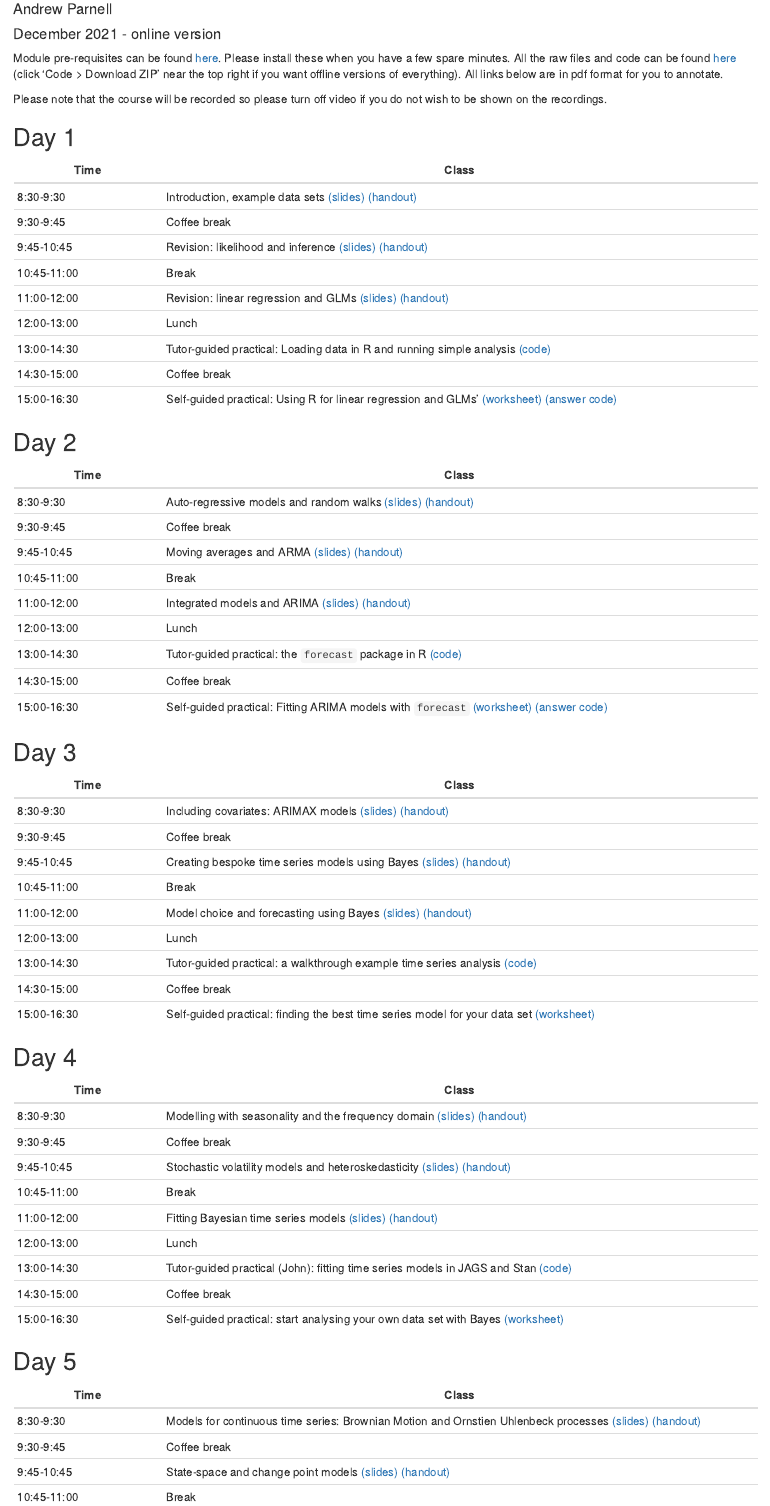
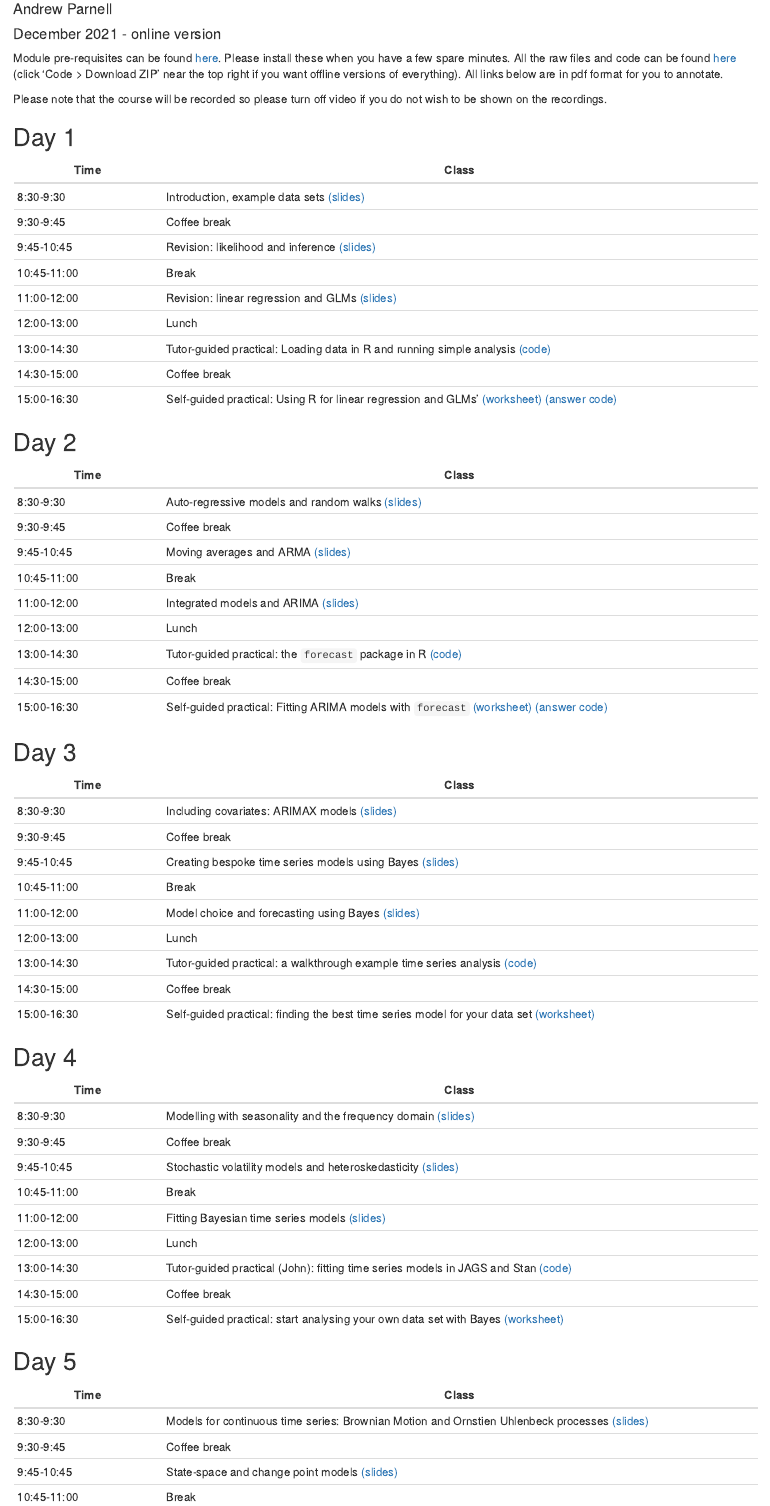
Before and after one commit to andrewcparnell/TSDA, an R Markdown document (index.Rmd): the page in a window 1100 px wide, from 70 px down. The pictures show the output file index.html that the author committed with the source, opened offline.

Commit message:
Updated index

```diff
--- a/index.Rmd
+++ b/index.Rmd
@@ -13,11 +13,11 @@ Please note that the course will be recorded so please turn off video if you do
 
 Time  | Class
 ------------- | ----------------------------------------------------
-8:30-9:30 | Introduction, example data sets [(slides)]() [(handout)]()
+8:30-9:30 | Introduction, example data sets [(slides)](https://andrewcparnell.github.io/introTSA/slides/class_1_intro.pdf)
 9:30-9:45 | Coffee break
-9:45-10:45 | Revision: likelihood and inference [(slides)]() [(handout)]()
+9:45-10:45 | Revision: likelihood and inference [(slides)]()
 10:45-11:00 | Break
-11:00-12:00 | Revision: linear regression and GLMs [(slides)]() [(handout)]()
+11:00-12:00 | Revision: linear regression and GLMs [(slides)]()
 12:00-13:00 | Lunch
 13:00-14:30 | Tutor-guided practical: Loading data in R and running simple analysis [(code)]()
 14:30-15:00 | Coffee break
@@ -27,11 +27,11 @@ Time  | Class
 
 Time  | Class
 ------------- | ----------------------------------------------------
-8:30-9:30 | Auto-regressive models and random walks [(slides)]() [(handout)]()
+8:30-9:30 | Auto-regressive models and random walks [(slides)]()
 9:30-9:45 | Coffee break
-9:45-10:45 | Moving averages and ARMA [(slides)]() [(handout)]()
+9:45-10:45 | Moving averages and ARMA [(slides)]()
 10:45-11:00 | Break
-11:00-12:00 | Integrated models and ARIMA [(slides)]() [(handout)]()
+11:00-12:00 | Integrated models and ARIMA [(slides)]()
 12:00-13:00 | Lunch
 13:00-14:30 | Tutor-guided practical: the `forecast` package in R [(code)]()
 14:30-15:00 | Coffee break
@@ -41,11 +41,11 @@ Time  | Class
 
 Time  | Class
 ------------- | ----------------------------------------------------
-8:30-9:30 | Including covariates: ARIMAX models [(slides)]() [(handout)]()
+8:30-9:30 | Including covariates: ARIMAX models [(slides)]()
 9:30-9:45 | Coffee break
-9:45-10:45 | Creating bespoke time series models using Bayes [(slides)]() [(handout)]()
+9:45-10:45 | Creating bespoke time series models using Bayes [(slides)]()
 10:45-11:00 | Break
-11:00-12:00 | Model choice and forecasting using Bayes [(slides)]() [(handout)]()
+11:00-12:00 | Model choice and forecasting using Bayes [(slides)]()
 12:00-13:00 | Lunch
 13:00-14:30 | Tutor-guided practical: a walkthrough example time series analysis [(code)]()
 14:30-15:00 | Coffee break
@@ -55,11 +55,11 @@ Time  | Class
 
 Time  | Class
 ------------- | ----------------------------------------------------
-8:30-9:30 | Modelling with seasonality and the frequency domain [(slides)]() [(handout)]()
+8:30-9:30 | Modelling with seasonality and the frequency domain [(slides)]()
 9:30-9:45 | Coffee break
-9:45-10:45 | Stochastic volatility models and heteroskedasticity [(slides)]() [(handout)]()
+9:45-10:45 | Stochastic volatility models and heteroskedasticity [(slides)]()
 10:45-11:00 | Break
-11:00-12:00 | Fitting Bayesian time series models [(slides)]() [(handout)]()
+11:00-12:00 | Fitting Bayesian time series models [(slides)]()
 12:00-13:00 | Lunch
 13:00-14:30 | Tutor-guided practical (John): fitting time series models in JAGS and Stan [(code)]()
 14:30-15:00 | Coffee break
@@ -69,7 +69,7 @@ Time  | Class
 
 Time  | Class
 ------------- | ----------------------------------------------------
-8:30-9:30 | Models for continuous time series: Brownian Motion and Ornstien Uhlenbeck processes [(slides)]() [(handout)]()
+8:30-9:30 | Models for continuous time series: Brownian Motion and Ornstien Uhlenbeck processes [(slides)]()
 9:30-9:45 | Coffee break
-9:45-10:45 | State-space and change point models [(slides)]() [(handout)]()
+9:45-10:45 | State-space and change point models [(slides)]()
 10:45-11:00 | Break
```
Also changed, not shown: index.html, index.Rmd (2 more changed lines).
